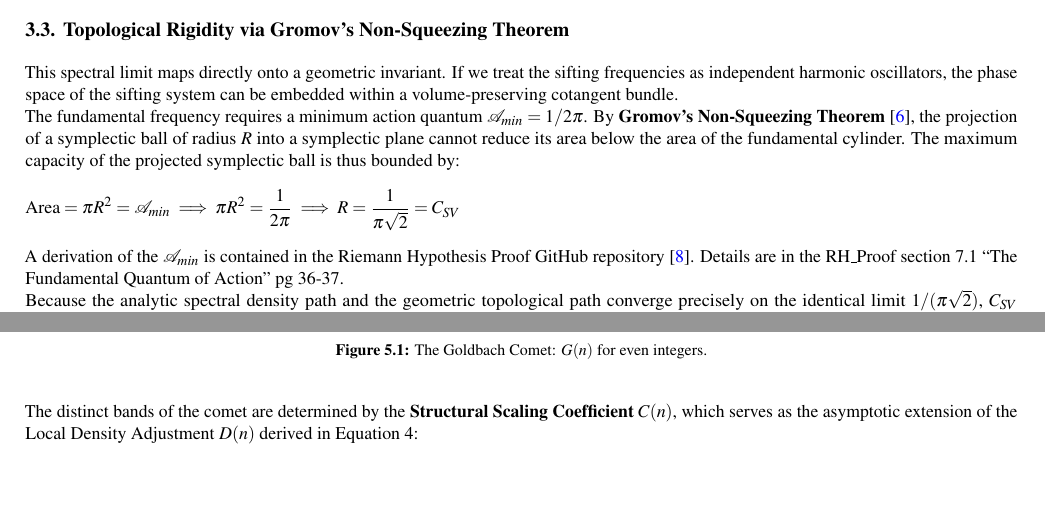
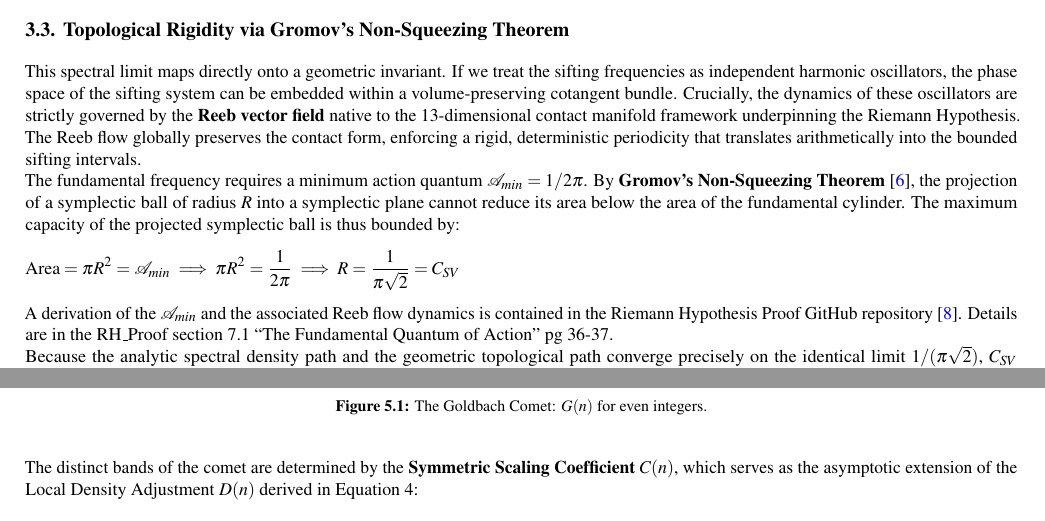
Before and after one commit to jimrock69/GOLD-Constructive-Certificate, a LaTeX document (Goldbach/Goldbach.tex): two parts of pages 3 and 5 of 9, joined at a grey line, cut so that both start at the same text, the shorter picture padded with empty space. Compiled offline with pdfLaTeX.

Commit message:
Add files via upload

```diff
--- a/Goldbach/Goldbach.tex
+++ b/Goldbach/Goldbach.tex
@@ -203,13 +203,13 @@ C_{SV} = \frac{1}{\pi\sqrt{2}} \approx 0.225079
 \end{equation}
 
 \subsection{Topological Rigidity via Gromov's Non-Squeezing Theorem}
-This spectral limit maps directly onto a geometric invariant. If we treat the sifting frequencies as independent harmonic oscillators, the phase space of the sifting system can be embedded within a volume-preserving cotangent bundle.
+This spectral limit maps directly onto a geometric invariant. If we treat the sifting frequencies as independent harmonic oscillators, the phase space of the sifting system can be embedded within a volume-preserving cotangent bundle. Crucially, the dynamics of these oscillators are strictly governed by the \textbf{Reeb vector field} native to the 13-dimensional contact manifold framework underpinning the Riemann Hypothesis. The Reeb flow globally preserves the contact form, enforcing a rigid, deterministic periodicity that translates arithmetically into the bounded sifting intervals.
 
 The fundamental frequency requires a minimum action quantum $\mathcal{A}_{min} = 1/2\pi$. By \textbf{Gromov's Non-Squeezing Theorem} \cite{mcduff2017introduction}, the projection of a symplectic ball of radius $R$ into a symplectic plane cannot reduce its area below the area of the fundamental cylinder. The maximum capacity of the projected symplectic ball is thus bounded by:
 \begin{equation}
 \text{Area} = \pi R^2 = \mathcal{A}_{min} \implies \pi R^2 = \frac{1}{2\pi} \implies R = \frac{1}{\pi\sqrt{2}} = C_{SV}
 \end{equation}
-A derivation of the $\mathcal{A}_{min}$ is contained in the Riemann Hypothesis Proof GitHub repository \cite{Rock2026Repository}. Details are in the RH\_Proof section 7.1 ``The Fundamental Quantum of Action'' pg 36-37.
+A derivation of the $\mathcal{A}_{min}$ and the associated Reeb flow dynamics is contained in the Riemann Hypothesis Proof GitHub repository \cite{Rock2026Repository}. Details are in the RH\_Proof section 7.1 ``The Fundamental Quantum of Action'' pg 36-37.
 
 Because the analytic spectral density path and the geometric topological path converge precisely on the identical limit $1/(\pi\sqrt{2})$, $C_{SV}$ constitutes an unbreakable structural invariant native to the architecture of the integers. This guarantees that the prime counting function strictly satisfies the Von Koch saturation bound:
 \begin{equation}
@@ -276,7 +276,7 @@ For integers possessing minimum resonance—such as powers of 2 ($n = 2^k$)—th
 
 As an integer acquires small odd prime factors (multiples of 3, 6, 30, etc.), the dual constraints periodically collapse into single congruences ($r \not\equiv 0 \pmod{q}$), causing the Local Density Adjustment $D(n)$ to compound multiplicatively. This structural expansion opens highly enriched geometric lanes within the integer grid, forcing those specific coordinate dots to migrate upward into the elevated, distinct bands of the distribution. The Comet is therefore an explicit visual verification of the SSC algorithm, demonstrating that the count of prime pairs is rigidly dictated by the prime factor architecture of the target integer.
 
-The distinct bands of the comet are determined by the \textbf{Structural Scaling Coefficient $C(n)$}, which serves as the asymptotic extension of the Local Density Adjustment $D(n)$ derived in Equation 4:
+The distinct bands of the comet are determined by the \textbf{Symmetric Scaling Coefficient $C(n)$}, which serves as the asymptotic extension of the Local Density Adjustment $D(n)$ derived in Equation 4:
 \begin{equation}
 \label{eq:scaling_coefficient}
 C(n) = \prod_{\substack{p|n \\ p>2}} \frac{p-1}{p-2}
```
Also changed, not shown: Goldbach/Goldbach.pdf, Goldbach/Goldbach.tex (2 more changed lines).
